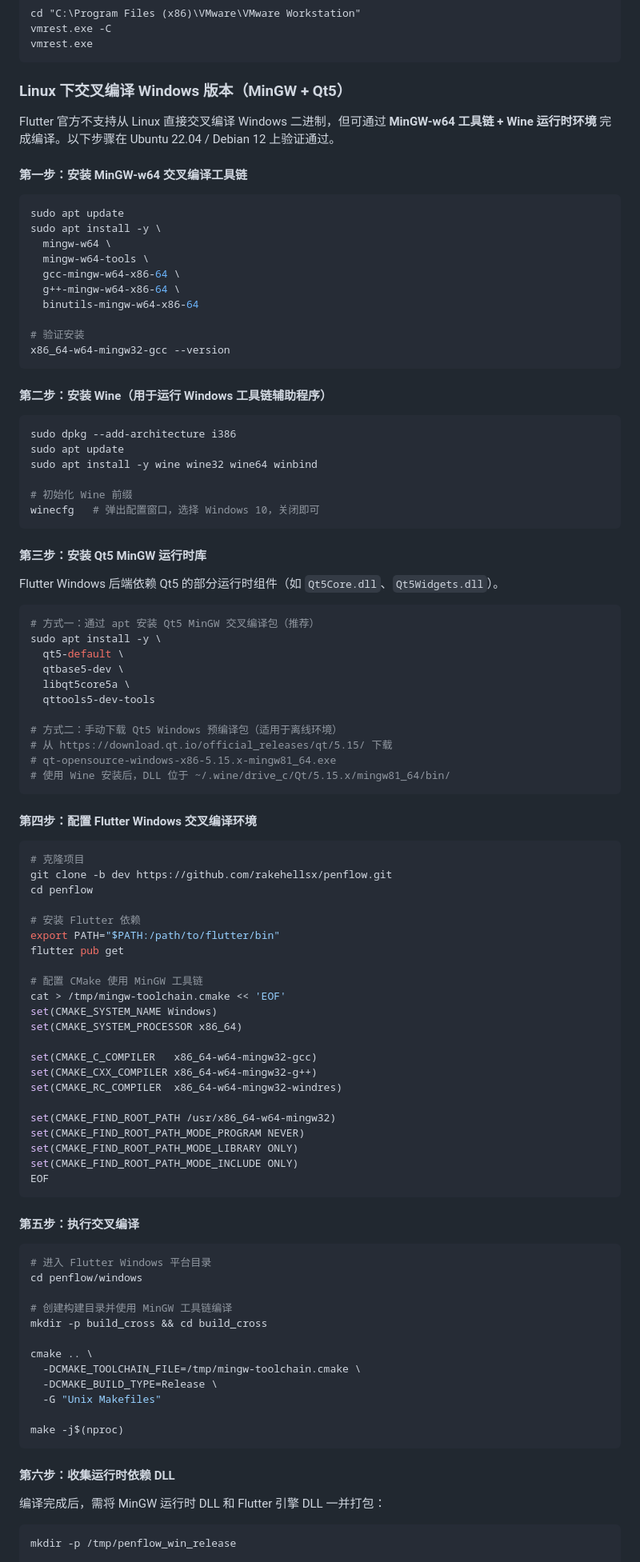
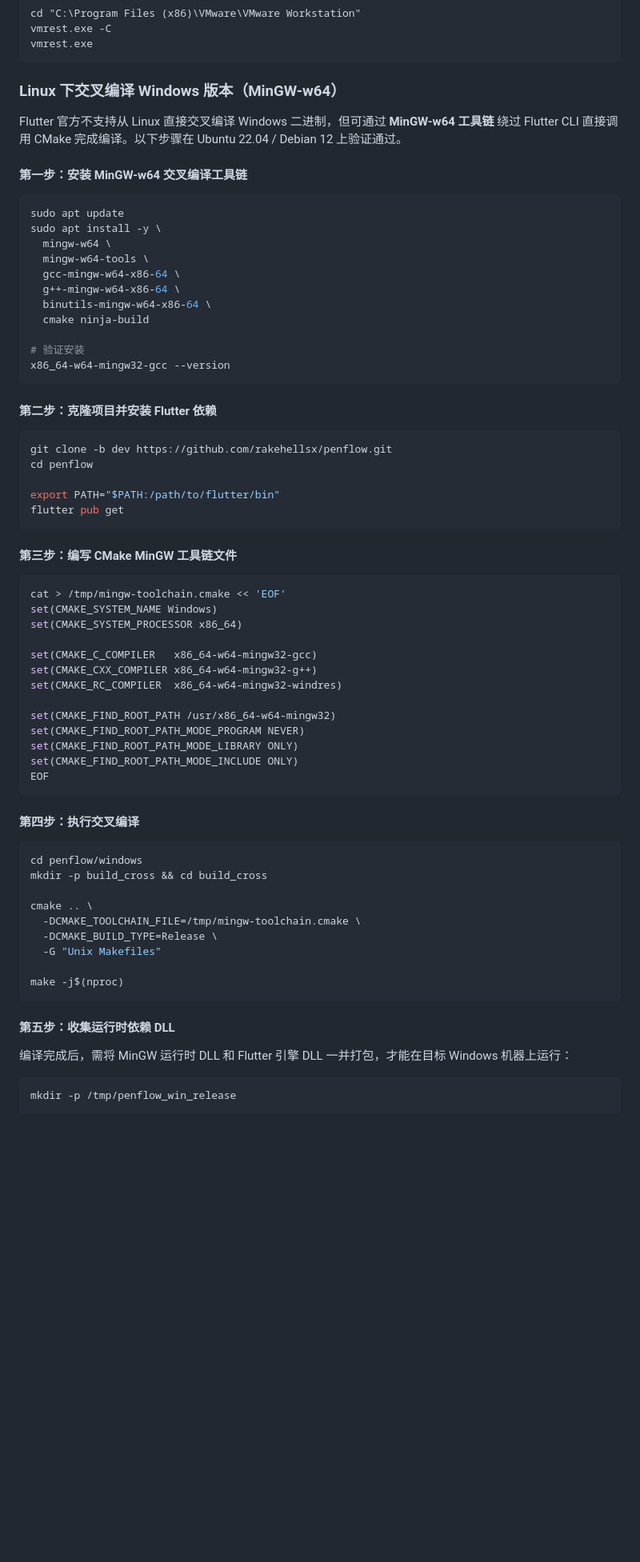
Before and after one commit to rakehellsx/penflow, a Markdown page: README.md, the part around one of its changes. Shown at 80% size. Drawn GitHub-style; blank space fills up the shorter version.

Commit message:
docs: fix cross-compile section - remove Qt5, use MinGW-w64 + Flutter engine DLL

````diff
--- a/README.md
+++ b/README.md
@@ -100,9 +100,9 @@ vmrest.exe -C
 vmrest.exe
 ```
 
-### Linux 下交叉编译 Windows 版本（MinGW + Qt5）
+### Linux 下交叉编译 Windows 版本（MinGW-w64）
 
-Flutter 官方不支持从 Linux 直接交叉编译 Windows 二进制，但可通过 **MinGW-w64 工具链 + Wine 运行时环境** 完成编译。以下步骤在 Ubuntu 22.04 / Debian 12 上验证通过。
+Flutter 官方不支持从 Linux 直接交叉编译 Windows 二进制，但可通过 **MinGW-w64 工具链** 绕过 Flutter CLI 直接调用 CMake 完成编译。以下步骤在 Ubuntu 22.04 / Debian 12 上验证通过。
 
 #### 第一步：安装 MinGW-w64 交叉编译工具链
 
@@ -113,53 +113,26 @@ sudo apt install -y \
   mingw-w64-tools \
   gcc-mingw-w64-x86-64 \
   g++-mingw-w64-x86-64 \
-  binutils-mingw-w64-x86-64
+  binutils-mingw-w64-x86-64 \
+  cmake ninja-build
 
 # 验证安装
 x86_64-w64-mingw32-gcc --version
 ```
 
-#### 第二步：安装 Wine（用于运行 Windows 工具链辅助程序）
+#### 第二步：克隆项目并安装 Flutter 依赖
 
 ```bash
-sudo dpkg --add-architecture i386
-sudo apt update
-sudo apt install -y wine wine32 wine64 winbind
-
-# 初始化 Wine 前缀
-winecfg   # 弹出配置窗口，选择 Windows 10，关闭即可
-```
-
-#### 第三步：安装 Qt5 MinGW 运行时库
-
-Flutter Windows 后端依赖 Qt5 的部分运行时组件（如 `Qt5Core.dll`、`Qt5Widgets.dll`）。
-
-```bash
-# 方式一：通过 apt 安装 Qt5 MinGW 交叉编译包（推荐）
-sudo apt install -y \
-  qt5-default \
-  qtbase5-dev \
-  libqt5core5a \
-  qttools5-dev-tools
-
-# 方式二：手动下载 Qt5 Windows 预编译包（适用于离线环境）
-# 从 https://download.qt.io/official_releases/qt/5.15/ 下载
-# qt-opensource-windows-x86-5.15.x-mingw81_64.exe
-# 使用 Wine 安装后，DLL 位于 ~/.wine/drive_c/Qt/5.15.x/mingw81_64/bin/
-```
-
-#### 第四步：配置 Flutter Windows 交叉编译环境
-
-```bash
-# 克隆项目
 git clone -b dev https://github.com/rakehellsx/penflow.git
 cd penflow
 
-# 安装 Flutter 依赖
 export PATH="$PATH:/path/to/flutter/bin"
 flutter pub get
+```
 
-# 配置 CMake 使用 MinGW 工具链
+#### 第三步：编写 CMake MinGW 工具链文件
+
+```bash
 cat > /tmp/mingw-toolchain.cmake << 'EOF'
 set(CMAKE_SYSTEM_NAME Windows)
 set(CMAKE_SYSTEM_PROCESSOR x86_64)
@@ -175,13 +148,10 @@ set(CMAKE_FIND_ROOT_PATH_MODE_INCLUDE ONLY)
 EOF
 ```
 
-#### 第五步：执行交叉编译
+#### 第四步：执行交叉编译
 
 ```bash
-# 进入 Flutter Windows 平台目录
 cd penflow/windows
-
-# 创建构建目录并使用 MinGW 工具链编译
 mkdir -p build_cross && cd build_cross
 
 cmake .. \
@@ -192,9 +162,9 @@ cmake .. \
 make -j$(nproc)
 ```
 
-#### 第六步：收集运行时依赖 DLL
+#### 第五步：收集运行时依赖 DLL
 
-编译完成后，需将 MinGW 运行时 DLL 和 Flutter 引擎 DLL 一并打包：
+编译完成后，需将 MinGW 运行时 DLL 和 Flutter 引擎 DLL 一并打包，才能在目标 Windows 机器上运行：
 
 ```bash
 mkdir -p /tmp/penflow_win_release
````
Also changed, not shown: other parts of README.md (+17 -9 lines).
